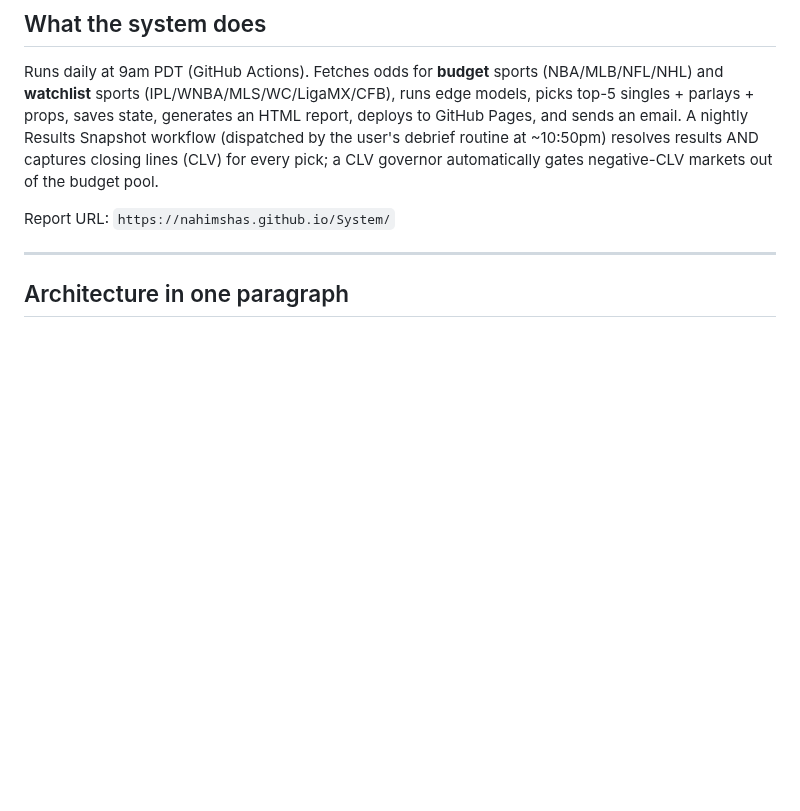
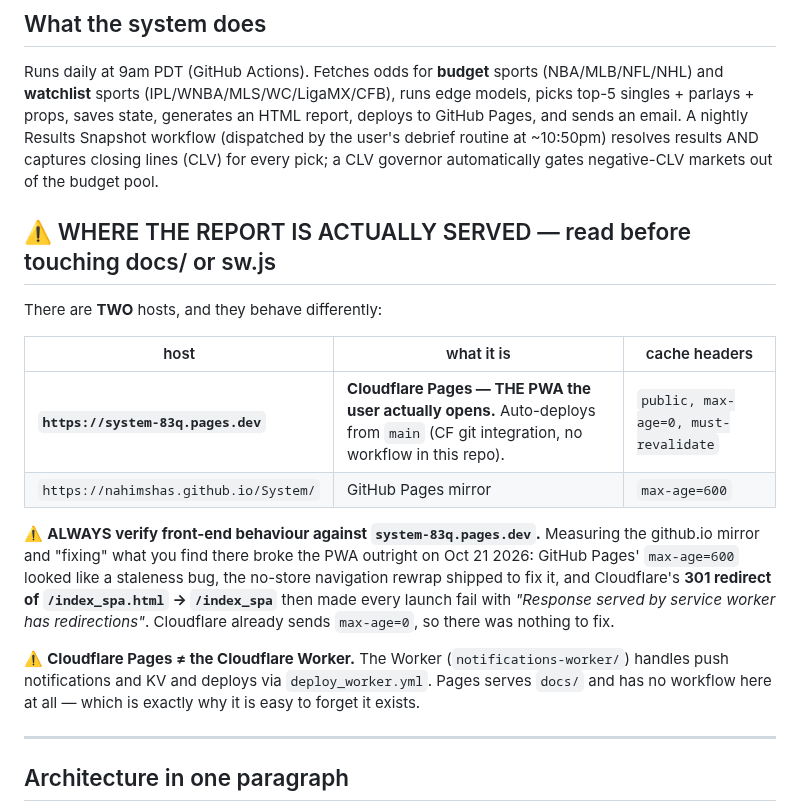
Before and after one commit to nahimshas/System, a Markdown page: CLAUDE.md, the part around the change. GitHub-like rendering; blank space fills up the shorter version.

Commit message:
Record the real hosting — the PWA is Cloudflare Pages, not GitHub Pages
This was documented nowhere, and the omission caused yesterday's outage.
CLAUDE.md named only nahimshas.github.io as "the report URL", and
neither memory file contained the string "pages.dev". Cloudflare Workers
and KV appear in seven places; Cloudflare Pages in none -- it has no
workflow in this repo, since CF deploys from main via its own git
integration, so grepping .github/ finds nothing.

So when the PWA showed stale content I measured cache headers on the
github.io mirror, found max-age=600, and shipped a service worker change
to defeat a staleness that does not exist on the host the user actually
opens -- which sends max-age=0 and 301-redirects /index_spa.html,
turning the change into a hard launch failure.

Both files now carry the two-host table, the rule to verify against
system-83q.pages.dev, and the distinction between Cloudflare Pages and
the Cloudflare Worker.

Co-Authored-By: Claude Opus 5 <noreply@anthropic.com>

```diff
--- a/CLAUDE.md
+++ b/CLAUDE.md
@@ -29,7 +29,27 @@ Read it at the start of any session that involves model changes, new sport integ
 ## What the system does
 Runs daily at 9am PDT (GitHub Actions). Fetches odds for **budget** sports (NBA/MLB/NFL/NHL) and **watchlist** sports (IPL/WNBA/MLS/WC/LigaMX/CFB), runs edge models, picks top-5 singles + parlays + props, saves state, generates an HTML report, deploys to GitHub Pages, and sends an email. A nightly Results Snapshot workflow (dispatched by the user's debrief routine at ~10:50pm) resolves results AND captures closing lines (CLV) for every pick; a CLV governor automatically gates negative-CLV markets out of the budget pool.
 
-Report URL: `https://nahimshas.github.io/System/`
+## ⚠️ WHERE THE REPORT IS ACTUALLY SERVED — read before touching docs/ or sw.js
+
+There are **TWO** hosts, and they behave differently:
+
+| host | what it is | cache headers |
+|---|---|---|
+| **`https://system-83q.pages.dev`** | **Cloudflare Pages — THE PWA the user actually opens.** Auto-deploys from `main` (CF git integration, no workflow in this repo). | `public, max-age=0, must-revalidate` |
+| `https://nahimshas.github.io/System/` | GitHub Pages mirror | `max-age=600` |
+
+⚠️ **ALWAYS verify front-end behaviour against `system-83q.pages.dev`.** Measuring
+the github.io mirror and "fixing" what you find there broke the PWA outright on
+Oct 21 2026: GitHub Pages' `max-age=600` looked like a staleness bug, the
+no-store navigation rewrap shipped to fix it, and Cloudflare's **301 redirect of
+`/index_spa.html` → `/index_spa`** then made every launch fail with
+*"Response served by service worker has redirections"*. Cloudflare already sends
+`max-age=0`, so there was nothing to fix.
+
+⚠️ **Cloudflare Pages ≠ the Cloudflare Worker.** The Worker
+(`notifications-worker/`) handles push notifications and KV and deploys via
+`deploy_worker.yml`. Pages serves `docs/` and has no workflow here at all —
+which is exactly why it is easy to forget it exists.
 
 ---
 
```
